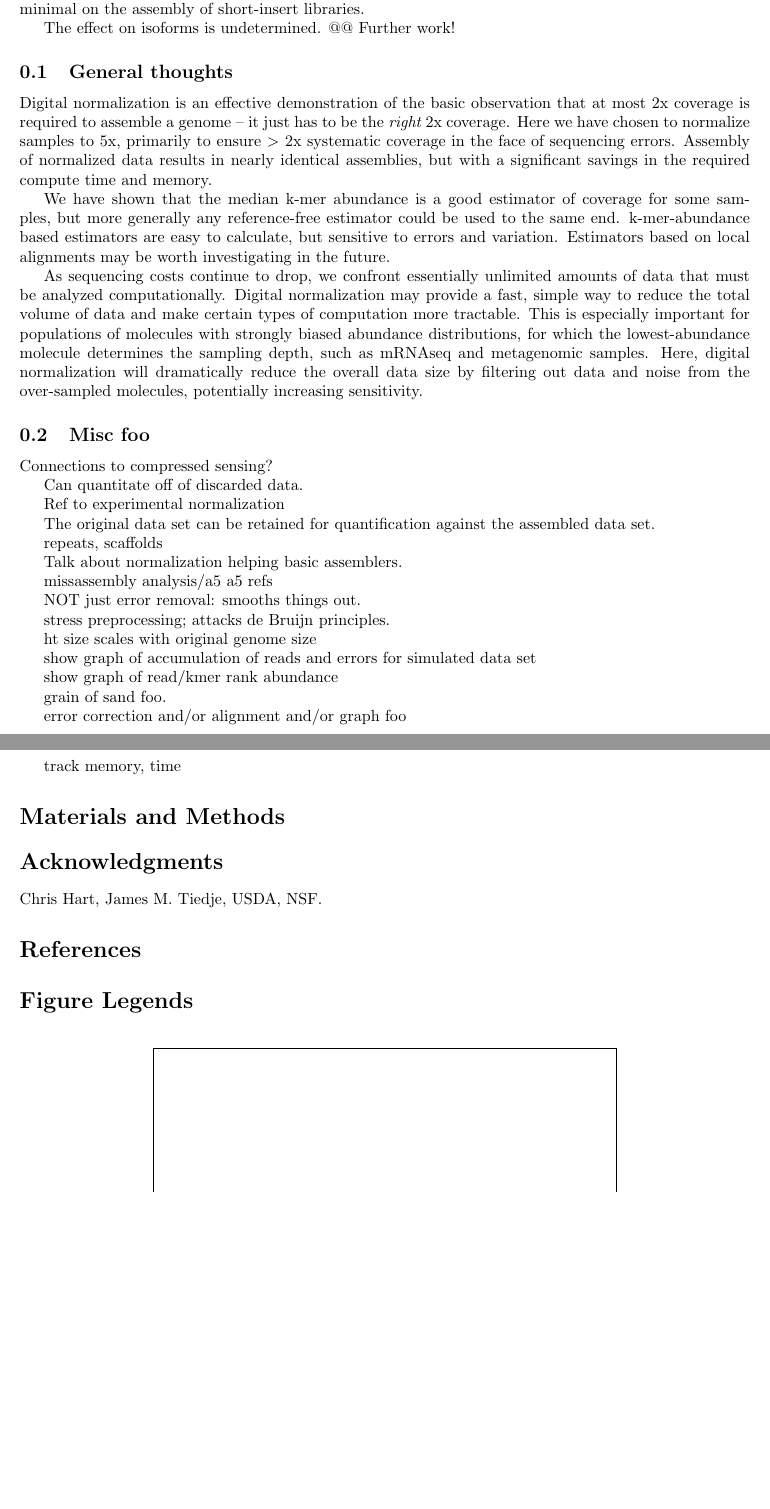
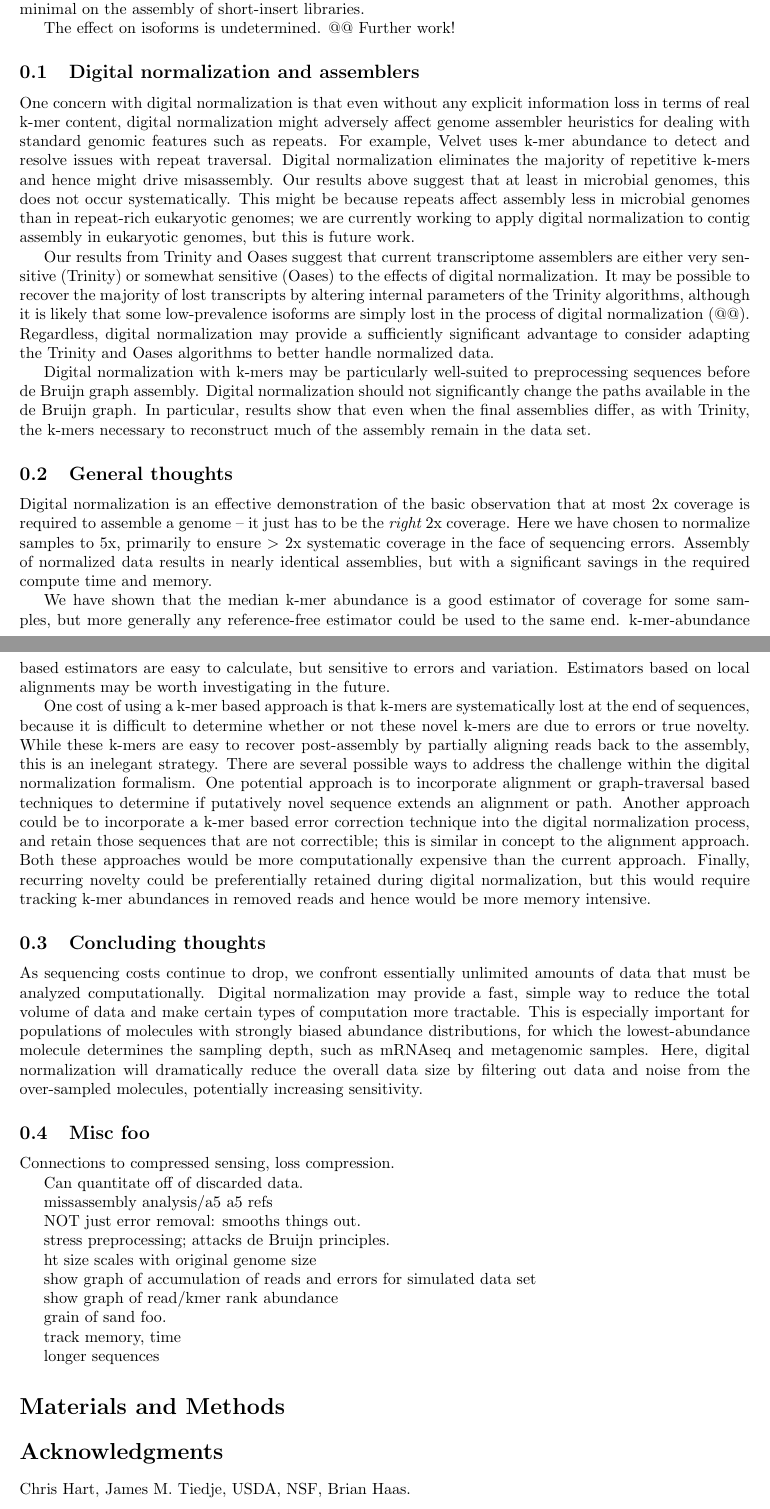
Before and after one commit to ctb/2012-paper-diginorm, a LaTeX document (diginorm.tex): two parts of pages 7 and 8 of 9 before the commit and two parts of pages 7 and 8 of 10 after it, joined at a grey line, cut so that both start at the same text, the shorter picture padded with empty space. Compiled offline with pdfLaTeX.

Commit message:
added much more discussion

```diff
--- a/diginorm.tex
+++ b/diginorm.tex
@@ -542,6 +548,38 @@ short-insert libraries.
 
 The effect on isoforms is undetermined.  @@  Further work!
 
+\subsection{Digital normalization and assemblers}
+
+One concern with digital normalization is that even without any
+explicit information loss in terms of real k-mer content, digital
+normalization might adversely affect genome assembler heuristics for
+dealing with standard genomic features such as repeats.  For example,
+Velvet uses k-mer abundance to detect and resolve issues with repeat
+traversal.  Digital normalization eliminates the majority of
+repetitive k-mers and hence might drive misassembly. Our results above
+suggest that at least in microbial genomes, this does not occur
+systematically.  This might be because repeats affect assembly less in
+microbial genomes than in repeat-rich eukaryotic genomes; we are
+currently working to apply digital normalization to contig assembly in
+eukaryotic genomes, but this is future work.
+
+Our results from Trinity and Oases suggest that current transcriptome
+assemblers are either very sensitive (Trinity) or somewhat sensitive
+(Oases) to the effects of digital normalization.  It may be possible
+to recover the majority of lost transcripts by altering internal
+parameters of the Trinity algorithms, although it is likely that some
+low-prevalence isoforms are simply lost in the process of digital
+normalization (@@).  Regardless, digital normalization may provide
+a sufficiently significant advantage to consider adapting the Trinity
+and Oases algorithms to better handle normalized data.
+
+Digital normalization with k-mers may be particularly well-suited to
+preprocessing sequences before de Bruijn graph assembly.  Digital
+normalization should not significantly change the paths available in
+the de Bruijn graph.  In particular, results show that even when the
+final assemblies differ, as with Trinity, the k-mers necessary to
+reconstruct much of the assembly remain in the data set.
+
 \subsection{General thoughts}
 
 Digital normalization is an effective demonstration of the basic
@@ -559,6 +597,26 @@ estimators are easy to calculate, but sensitive to errors and
 variation.  Estimators based on local alignments may be worth
 investigating in the future.
 
+One cost of using a k-mer based approach is that k-mers are
+systematically lost at the end of sequences, because it is difficult
+to determine whether or not these novel k-mers are due to errors or
+true novelty.  While these k-mers are easy to recover post-assembly by
+partially aligning reads back to the assembly, this is an inelegant
+strategy.  There are several possible ways to address the challenge
+within the digital normalization formalism.  One potential approach is
+to incorporate alignment or graph-traversal based techniques to
+determine if putatively novel sequence extends an alignment or path.
+Another approach could be to incorporate a k-mer based error
+correction technique into the digital normalization process, and
+retain those sequences that are not correctible; this is similar in
+concept to the alignment approach.  Both these approaches would be
+more computationally expensive than the current approach.  Finally,
+recurring novelty could be preferentially retained during digital
+normalization, but this would require tracking k-mer abundances in
+removed reads and hence would be more memory intensive.
+
+\subsection{Concluding thoughts}
+
 As sequencing costs continue to drop, we confront essentially
 unlimited amounts of data that must be analyzed computationally.
 Digital normalization may provide a fast, simple way to reduce the
@@ -573,18 +631,18 @@ sensitivity.
 
 \subsection{Misc foo}
 
-Connections to compressed sensing?
+Connections to compressed sensing, loss compression.
 
 Can quantitate off of discarded data.
 
-Ref to experimental normalization
+%Ref to experimental normalization
 
-The original data set can be retained for quantification against the
-assembled data set.
+%The original data set can be retained for quantification against the
+%assembled data set.
 
-repeats, scaffolds
+%repeats, scaffolds
 
-Talk about normalization helping basic assemblers.
+%Talk about normalization helping basic assemblers.
 
 missassembly analysis/a5
 a5 refs
@@ -601,11 +659,11 @@ show graph of read/kmer rank abundance
 
 grain of sand foo.
 
-error correction and/or alignment and/or graph foo
+%error correction and/or alignment and/or graph foo
 
 track memory, time
 
-
+longer sequences
 
 % You may title this section "Methods" or "Models".
 % "Models" is not a valid title for PLoS ONE authors. However, PLoS ONE
@@ -615,7 +673,7 @@ track memory, time
 % Do NOT remove this, even if you are not including acknowledgments
 \section*{Acknowledgments}
 
-Chris Hart, James M. Tiedje, USDA, NSF.
+Chris Hart, James M. Tiedje, USDA, NSF, Brian Haas.
 
 %\section*{References}
 % The bibtex filename
```
Also changed, not shown: diginorm.tex (60 more changed lines).
